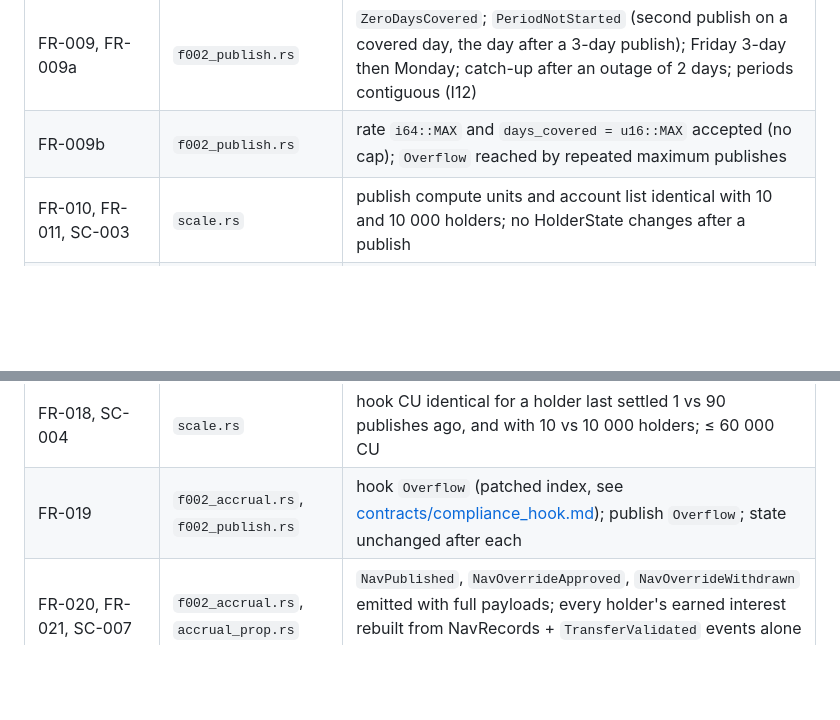
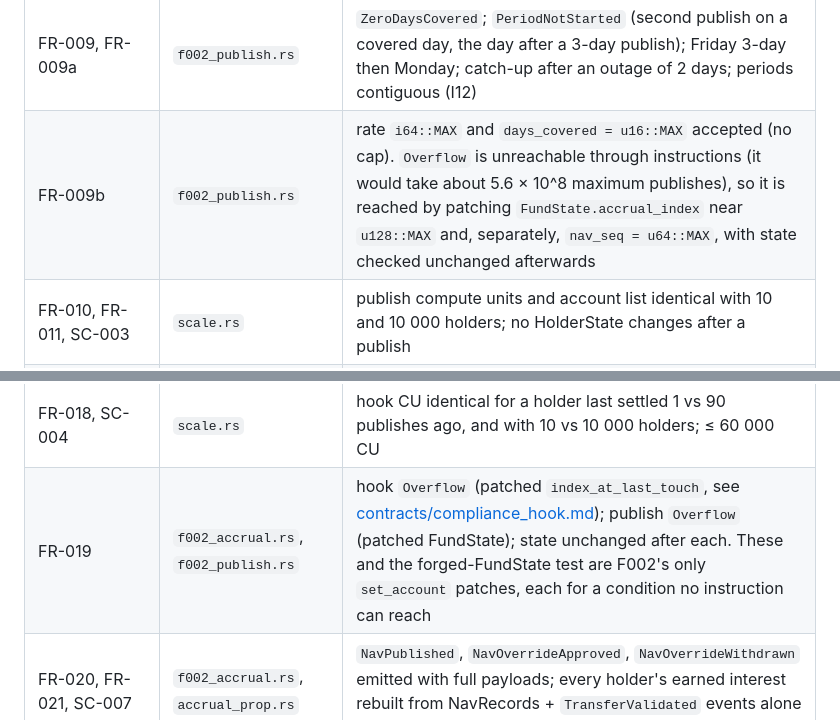
Before and after one commit to jaxter03/tokenized-mmf-collateral, a Markdown page: specs/002-daily-price-accrual/quickstart.md, 2 parts joined by grey strips. GitHub-like rendering; blank space fills up the shorter version.

```diff
--- a/specs/002-daily-price-accrual/quickstart.md
+++ b/specs/002-daily-price-accrual/quickstart.md
@@ -33,7 +33,7 @@ under `tests/tests/`.
 | FR-007 | `f002_publish.rs` | `PriceMoveTooLarge` just beyond the limit (up and down); exactly at the limit accepted; the first publish measured from the target price |
 | FR-008 | `f002_override.rs` | override → publish at that price accepted, `override_used = true`, override cleared; publish at another price → `PriceMoveTooLarge`, and the override is still cleared; `OverrideAlreadyPending`; `NoOverridePending`; withdraw then publish → rejected; `InvalidReason` for codes 0, 1, 2, 4, 5, 7; `Unauthorized` from the fund admin, issuer and keeper; `UnauthorizedCaller` calling `set_nav_override` / `clear_nav_override` directly; Squads 2-of-3 compliance; cross-fund attempt rejected |
 | FR-009, FR-009a | `f002_publish.rs` | `ZeroDaysCovered`; `PeriodNotStarted` (second publish on a covered day, the day after a 3-day publish); Friday 3-day then Monday; catch-up after an outage of 2 days; periods contiguous (I12) |
-| FR-009b | `f002_publish.rs` | rate `i64::MAX` and `days_covered = u16::MAX` accepted (no cap); `Overflow` reached by repeated maximum publishes |
+| FR-009b | `f002_publish.rs` | rate `i64::MAX` and `days_covered = u16::MAX` accepted (no cap). `Overflow` is unreachable through instructions (it would take about 5.6 × 10^8 maximum publishes), so it is reached by patching `FundState.accrual_index` near `u128::MAX` and, separately, `nav_seq = u64::MAX`, with state checked unchanged afterwards |
 | FR-010, FR-011, SC-003 | `scale.rs` | publish compute units and account list identical with 10 and 10 000 holders; no HolderState changes after a publish |
 | FR-012–FR-014, US2 1/2/4 | `f002_accrual.rs` | the spec's independent test: A holds 1 000 000 units for 10 publishes, sends half to B, then 10 more publishes with a different rate each; A and B equal a hand-computed table exactly |
 | FR-013 ordering | `f002_accrual.rs` | transfer then publish → the receiver earns it; publish then transfer → the sender earns it; same slot both ways |
@@ -41,7 +41,7 @@ under `tests/tests/`.
 | FR-016, US2 5 | `f002_accrual.rs` | a holder registered after 5 publishes earns nothing for them |
 | FR-017 | `f002_accrual.rs` | SDK `earned_e18`, read without any transaction, equals the expected amount. It also equals the stored `accrued_e18` after a 0-unit transfer from that holder to another approved holder, which runs the hook and settles both |
 | FR-018, SC-004 | `scale.rs` | hook CU identical for a holder last settled 1 vs 90 publishes ago, and with 10 vs 10 000 holders; ≤ 60 000 CU |
-| FR-019 | `f002_accrual.rs`, `f002_publish.rs` | hook `Overflow` (patched index, see [contracts/compliance_hook.md](contracts/compliance_hook.md)); publish `Overflow`; state unchanged after each |
+| FR-019 | `f002_accrual.rs`, `f002_publish.rs` | hook `Overflow` (patched `index_at_last_touch`, see [contracts/compliance_hook.md](contracts/compliance_hook.md)); publish `Overflow` (patched FundState); state unchanged after each. These and the forged-FundState test are F002's only `set_account` patches, each for a condition no instruction can reach |
 | FR-020, FR-021, SC-007 | `f002_accrual.rs`, `accrual_prop.rs` | `NavPublished`, `NavOverrideApproved`, `NavOverrideWithdrawn` emitted with full payloads; every holder's earned interest rebuilt from NavRecords + `TransferValidated` events alone equals the stored figure |
 | Hook step 8 | `hook_order.rs` | a failing transfer settles nothing; `WrongMint` for a foreign or forged FundState |
 | SC-001, SC-002 (I11, I12) | `accrual_prop.rs` | see below |
```
Also changed, not shown: specs/002-daily-price-accrual/tasks.md (added, +558 -0 lines), 1 other file.
